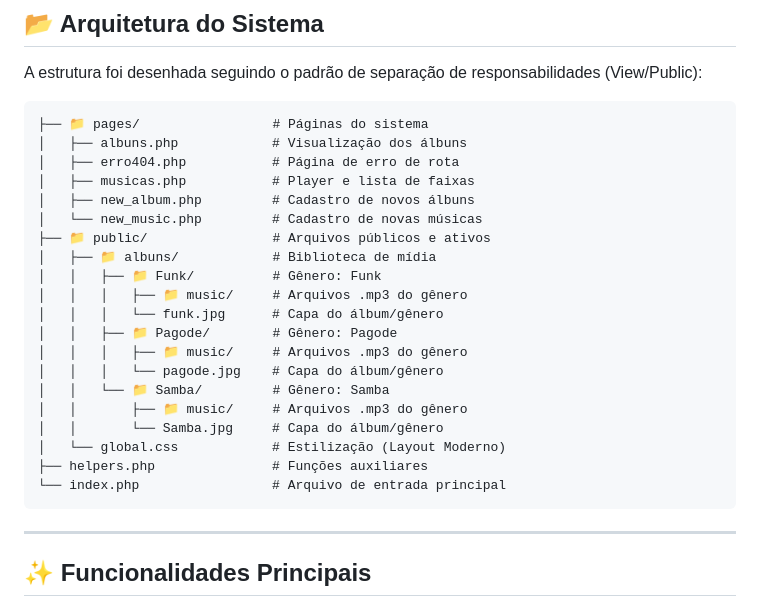
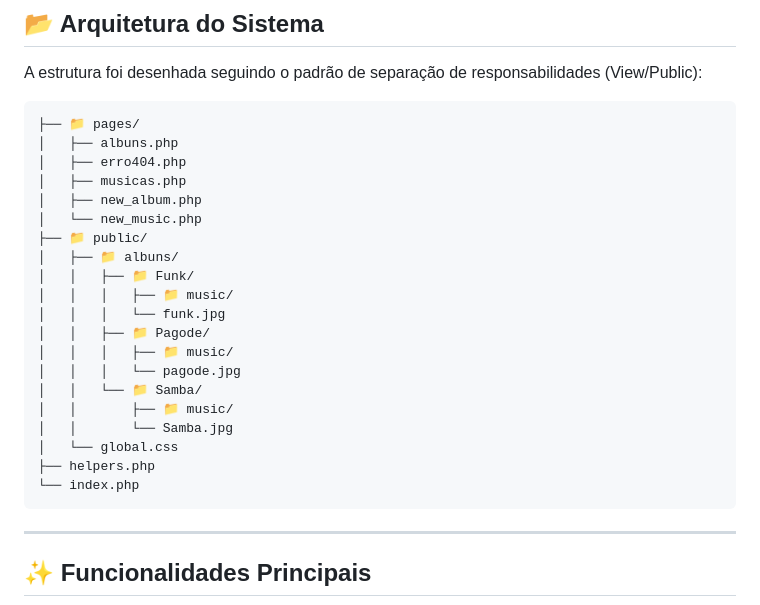
Before and after one commit to caioarlima/site_MP3, a Markdown page: README.md, the part around the change. Rendered like a GitHub page.

Commit message:
Update README.md
Updated the directory structure representation in the README.

````diff
--- a/README.md
+++ b/README.md
@@ -18,26 +18,26 @@ Uma aplicação web completa para gerenciamento e reprodução de álbuns musica
 A estrutura foi desenhada seguindo o padrão de separação de responsabilidades (View/Public):
 
 ```
-├── 📁 pages/                 # Páginas do sistema
-│   ├── albuns.php            # Visualização dos álbuns
-│   ├── erro404.php           # Página de erro de rota
-│   ├── musicas.php           # Player e lista de faixas
-│   ├── new_album.php         # Cadastro de novos álbuns
-│   └── new_music.php         # Cadastro de novas músicas
-├── 📁 public/                # Arquivos públicos e ativos
-│   ├── 📁 albuns/            # Biblioteca de mídia
-│   │   ├── 📁 Funk/          # Gênero: Funk
-│   │   │   ├── 📁 music/     # Arquivos .mp3 do gênero
-│   │   │   └── funk.jpg      # Capa do álbum/gênero
-│   │   ├── 📁 Pagode/        # Gênero: Pagode
-│   │   │   ├── 📁 music/     # Arquivos .mp3 do gênero
-│   │   │   └── pagode.jpg    # Capa do álbum/gênero
-│   │   └── 📁 Samba/         # Gênero: Samba
-│   │       ├── 📁 music/     # Arquivos .mp3 do gênero
-│   │       └── Samba.jpg     # Capa do álbum/gênero
-│   └── global.css            # Estilização (Layout Moderno)
-├── helpers.php               # Funções auxiliares
-└── index.php                 # Arquivo de entrada principal
+├── 📁 pages/
+│   ├── albuns.php
+│   ├── erro404.php
+│   ├── musicas.php
+│   ├── new_album.php
+│   └── new_music.php
+├── 📁 public/
+│   ├── 📁 albuns/
+│   │   ├── 📁 Funk/
+│   │   │   ├── 📁 music/
+│   │   │   └── funk.jpg
+│   │   ├── 📁 Pagode/
+│   │   │   ├── 📁 music/
+│   │   │   └── pagode.jpg
+│   │   └── 📁 Samba/
+│   │       ├── 📁 music/
+│   │       └── Samba.jpg
+│   └── global.css
+├── helpers.php
+└── index.php
 ```
 ---
 
````
